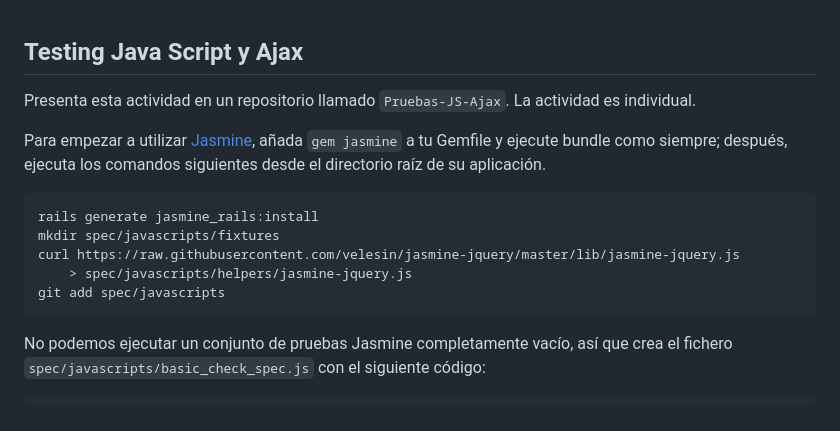
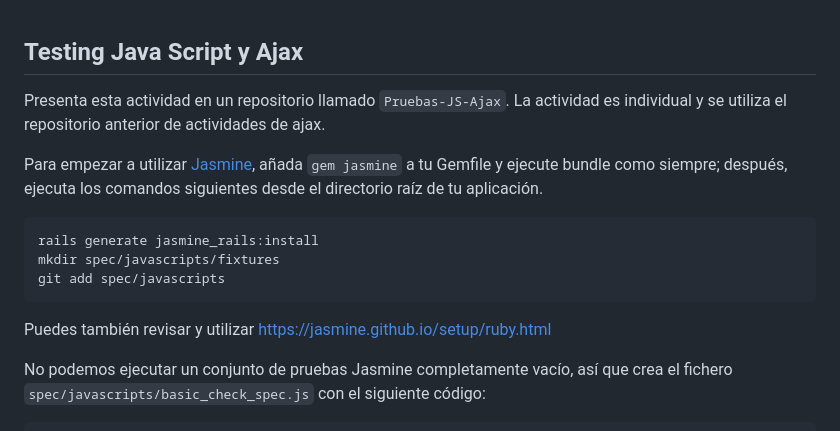
Before and after one commit to kapumota/Desarrollo-software-2023, a Markdown page: Semana9/Actividad.md, the part around the change. Drawn GitHub-style.

Commit message:
Actividad

````diff
--- a/Semana9/Actividad.md
+++ b/Semana9/Actividad.md
@@ -1,16 +1,16 @@
 ## Testing Java Script y Ajax
 
-Presenta esta actividad en un repositorio llamado `Pruebas-JS-Ajax`. La actividad es individual.
+Presenta esta actividad en un repositorio llamado `Pruebas-JS-Ajax`. La actividad es individual y se utiliza el repositorio anterior de actividades de ajax.
 
-Para empezar a utilizar [Jasmine](https://jasmine.github.io/), añada `gem jasmine` a tu Gemfile y ejecute bundle como siempre; después, ejecuta los comandos siguientes desde el directorio raíz de su aplicación.
+Para empezar a utilizar [Jasmine](https://jasmine.github.io/), añada `gem jasmine` a tu Gemfile y ejecute bundle como siempre; después, ejecuta los comandos siguientes desde el directorio raíz de tu aplicación.
 
 ```
 rails generate jasmine_rails:install
 mkdir spec/javascripts/fixtures
-curl https://raw.githubusercontent.com/velesin/jasmine-jquery/master/lib/jasmine-jquery.js
-    > spec/javascripts/helpers/jasmine-jquery.js
 git add spec/javascripts
 ```
+
+Puedes también revisar y utilizar https://jasmine.github.io/setup/ruby.html
 
 No podemos ejecutar un conjunto de pruebas Jasmine completamente vacío, así que crea el fichero `spec/javascripts/basic_check_spec.js` con el siguiente código:
 
````
